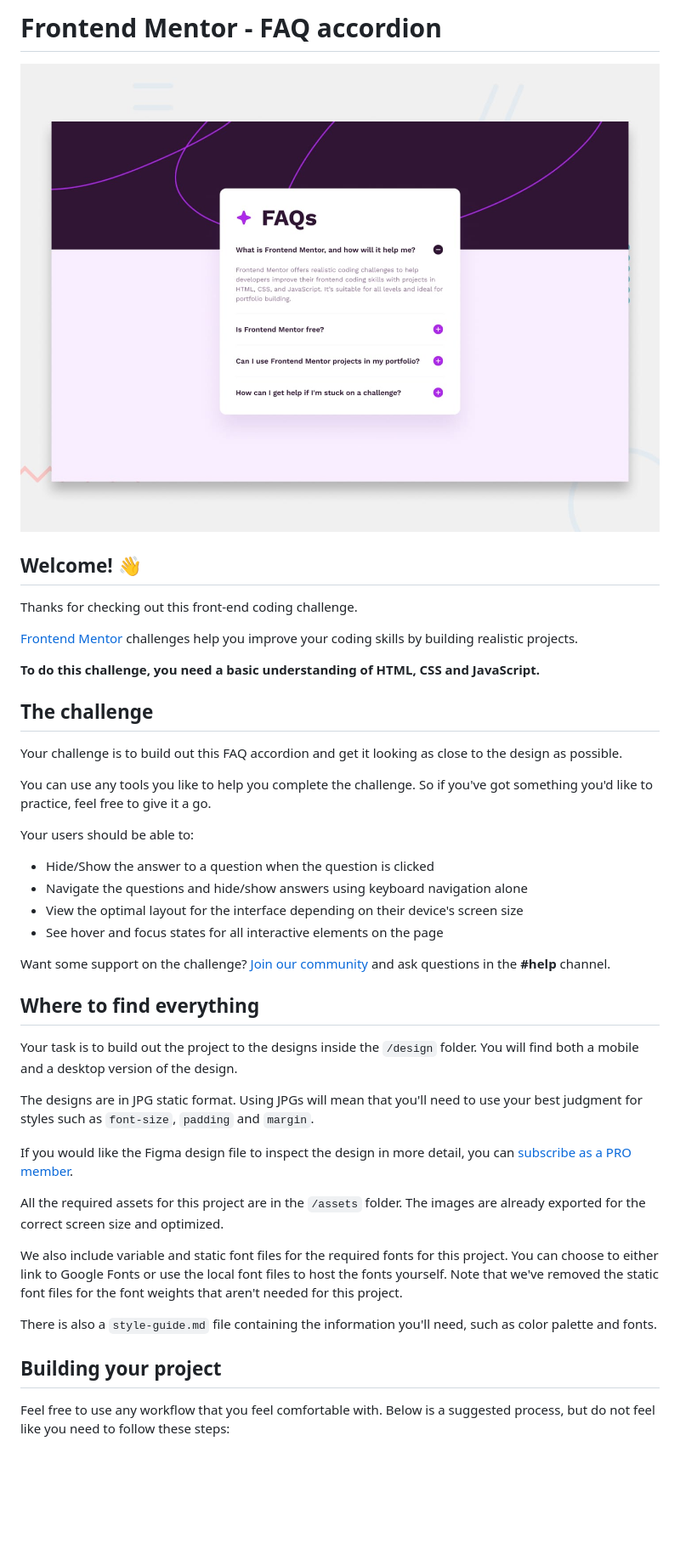
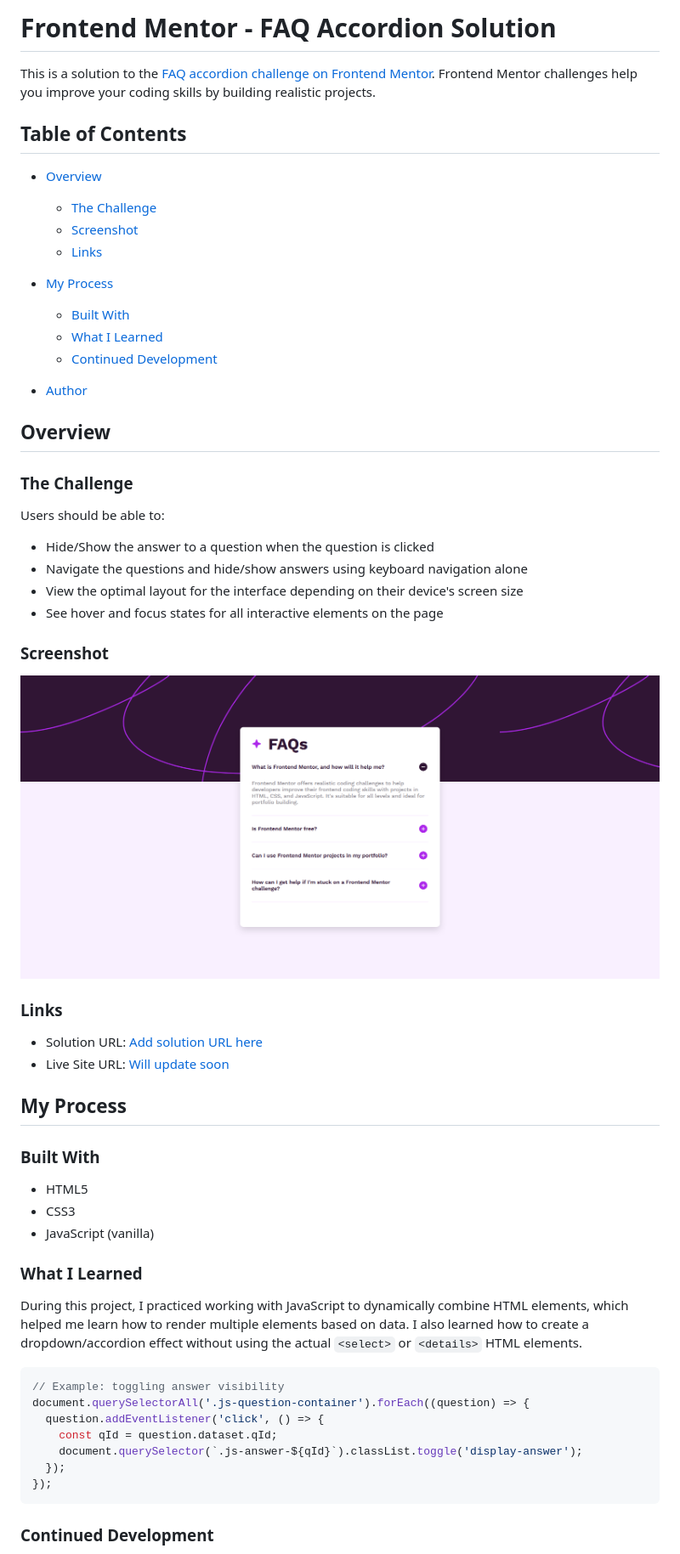
Before and after one commit to dark1010101010/FAQ-accordion, a Markdown page: README.md, the part around the change printed below. Shown: that part at 85% size. Drawn GitHub-style; pictures changed too: assets/images/screenshot.png (added); blank space fills up the shorter version.

````diff
--- a/README.md
+++ b/README.md
@@ -1,45 +1,62 @@
-# Frontend Mentor - FAQ accordion
+# Frontend Mentor - FAQ Accordion Solution
 
-![Design preview for the FAQ accordion coding challenge](preview.jpg)
+This is a solution to the [FAQ accordion challenge on Frontend Mentor](https://www.frontendmentor.io/challenges/faq-accordion-wyfFdeBwBz). Frontend Mentor challenges help you improve your coding skills by building realistic projects.
 
-## Welcome! 👋
+## Table of Contents
 
-Thanks for checking out this front-end coding challenge.
+* [Overview](#overview)
 
-[Frontend Mentor](https://www.frontendmentor.io) challenges help you improve your coding skills by building realistic projects.
+  * [The Challenge](#the-challenge)
+  * [Screenshot](#screenshot)
+  * [Links](#links)
+* [My Process](#my-process)
 
-**To do this challenge, you need a basic understanding of HTML, CSS and JavaScript.**
+  * [Built With](#built-with)
+  * [What I Learned](#what-i-learned)
+  * [Continued Development](#continued-development)
+* [Author](#author)
 
-## The challenge
+## Overview
 
-Your challenge is to build out this FAQ accordion and get it looking as close to the design as possible.
+### The Challenge
 
-You can use any tools you like to help you complete the challenge. So if you've got something you'd like to practice, feel free to give it a go.
+Users should be able to:
 
-Your users should be able to:
+* Hide/Show the answer to a question when the question is clicked
+* Navigate the questions and hide/show answers using keyboard navigation alone
+* View the optimal layout for the interface depending on their device's screen size
+* See hover and focus states for all interactive elements on the page
 
-- Hide/Show the answer to a question when the question is clicked
-- Navigate the questions and hide/show answers using keyboard navigation alone
-- View the optimal layout for the interface depending on their device's screen size
-- See hover and focus states for all interactive elements on the page
+### Screenshot
 
-Want some support on the challenge? [Join our community](https://www.frontendmentor.io/community) and ask questions in the **#help** channel.
+![Screenshot](assets/images/screenshot.png)
 
-## Where to find everything
+### Links
 
-Your task is to build out the project to the designs inside the `/design` folder. You will find both a mobile and a desktop version of the design.
+* Solution URL: [Add solution URL here](#)
+* Live Site URL: [Will update soon](#)
 
-The designs are in JPG static format. Using JPGs will mean that you'll need to use your best judgment for styles such as `font-size`, `padding` and `margin`.
+## My Process
 
-If you would like the Figma design file to inspect the design in more detail, you can [subscribe as a PRO member](https://www.frontendmentor.io/pro).
+### Built With
 
-All the required assets for this project are in the `/assets` folder. The images are already exported for the correct screen size and optimized.
+* HTML5
+* CSS3
+* JavaScript (vanilla)
 
-We also include variable and static font files for the required fonts for this project. You can choose to either link to Google Fonts or use the local font files to host the fonts yourself. Note that we've removed the static font files for the font weights that aren't needed for this project.
+### What I Learned
 
-There is also a `style-guide.md` file containing the information you'll need, such as color palette and fonts.
+During this project, I practiced working with JavaScript to dynamically combine HTML elements, which helped me learn how to render multiple elements based on data. I also learned how to create a dropdown/accordion effect without using the actual `<select>` or `<details>` HTML elements.
 
-## Building your project
+```js
+// Example: toggling answer visibility
+document.querySelectorAll('.js-question-container').forEach((question) => {
+  question.addEventListener('click', () => {
+    const qId = question.dataset.qId;
+    document.querySelector(`.js-answer-${qId}`).classList.toggle('display-answer');
+  });
+});
+```
 
-Feel free to use any workflow that you feel comfortable with. Below is a suggested process, but do not feel like you need to follow these steps:
+### Continued Development
 
````
Also changed, not shown: other parts of README.md (+7 -48 lines), README-template.md (deleted, +0 -113 lines), style-guide.md (deleted, +0 -30 lines), 7 other files.
